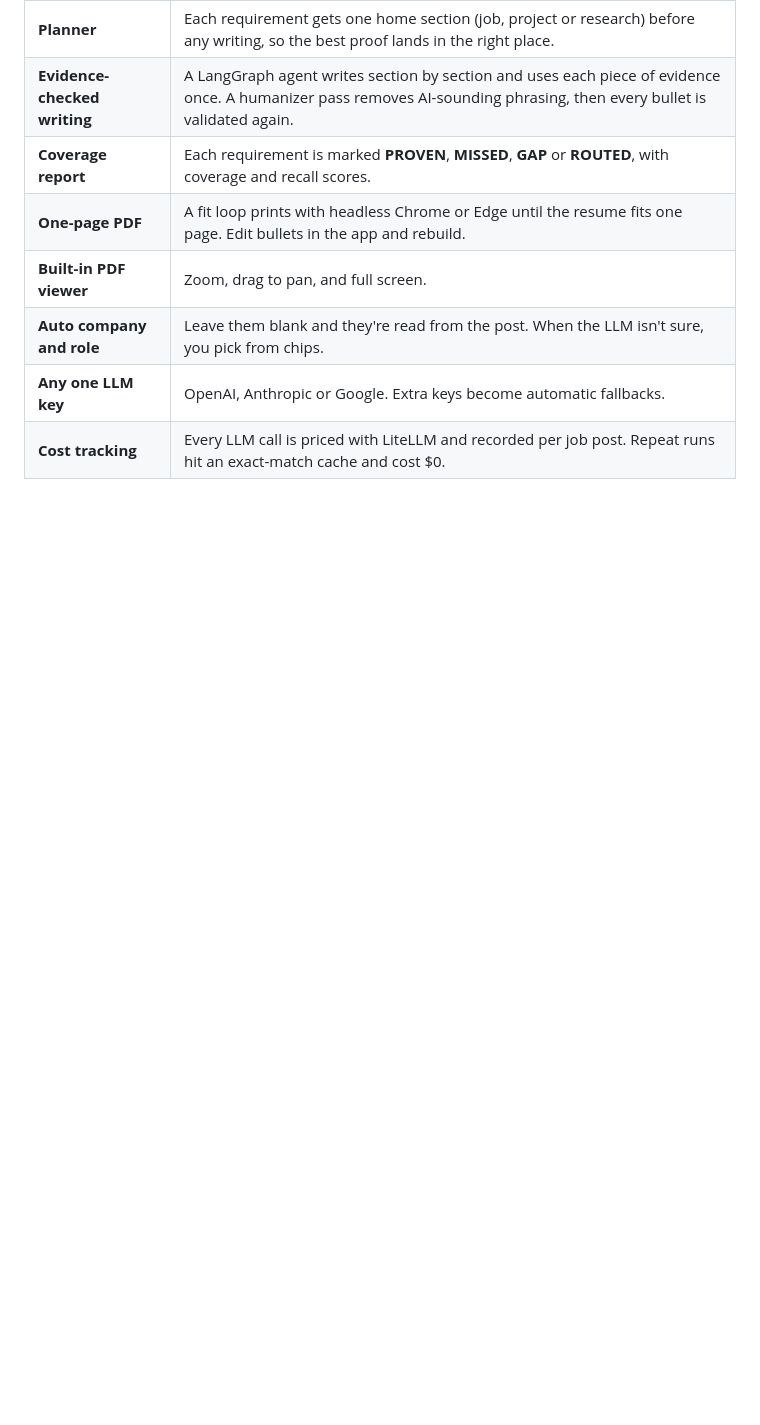
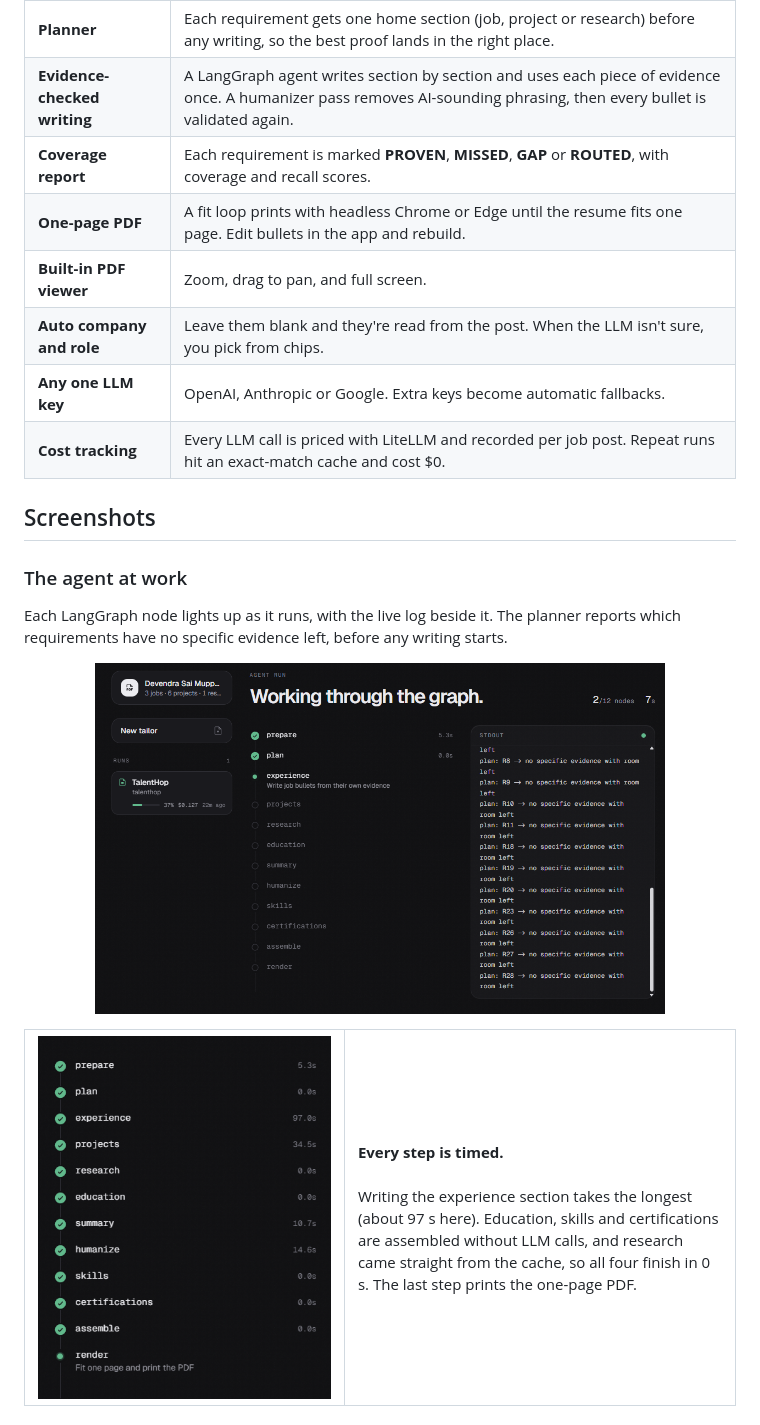
Before and after one commit to devendrasaim/rag-resume-builder, a Markdown page: README.md, the part around one of its changes. Rendered like a GitHub page; pictures changed too: docs/screenshots/pipeline-done.png (added), docs/screenshots/pipeline-running.png (added); blank space fills up the shorter version.

```diff
--- a/README.md
+++ b/README.md
@@ -56,3 +74,29 @@ This app takes the opposite approach:
 | **Auto company and role** | Leave them blank and they're read from the post. When the LLM isn't sure, you pick from chips. |
 | **Any one LLM key** | OpenAI, Anthropic or Google. Extra keys become automatic fallbacks. |
 | **Cost tracking** | Every LLM call is priced with LiteLLM and recorded per job post. Repeat runs hit an exact-match cache and cost $0. |
+
+## Screenshots
+
+### The agent at work
+
+Each LangGraph node lights up as it runs, with the live log beside it. The planner reports which
+requirements have no specific evidence left, before any writing starts.
+
+<p align="center">
+  <img src="docs/screenshots/pipeline-running.png" alt="Pipeline view mid-run: prepare and plan done, experience running, stdout showing planner decisions" width="80%">
+</p>
+
+<table>
+  <tr>
+    <td width="45%" valign="top">
+      <img src="docs/screenshots/pipeline-done.png" alt="Finished pipeline with per-node timings">
+    </td>
+    <td valign="top">
+      <b>Every step is timed.</b><br><br>
+      Writing the experience section takes the longest (about 97 s here). Education, skills and certifications are
+      assembled without LLM calls, and research came straight from the cache, so all four finish in 0 s. The last step prints the
+      one-page PDF.
+    </td>
+  </tr>
+</table>
+
```
Also changed, not shown: other parts of README.md (+41 -0 lines), docs/screenshots/app-overview.png (added), docs/screenshots/cost-panel.png (added), docs/screenshots/evidence-map.png (added).
